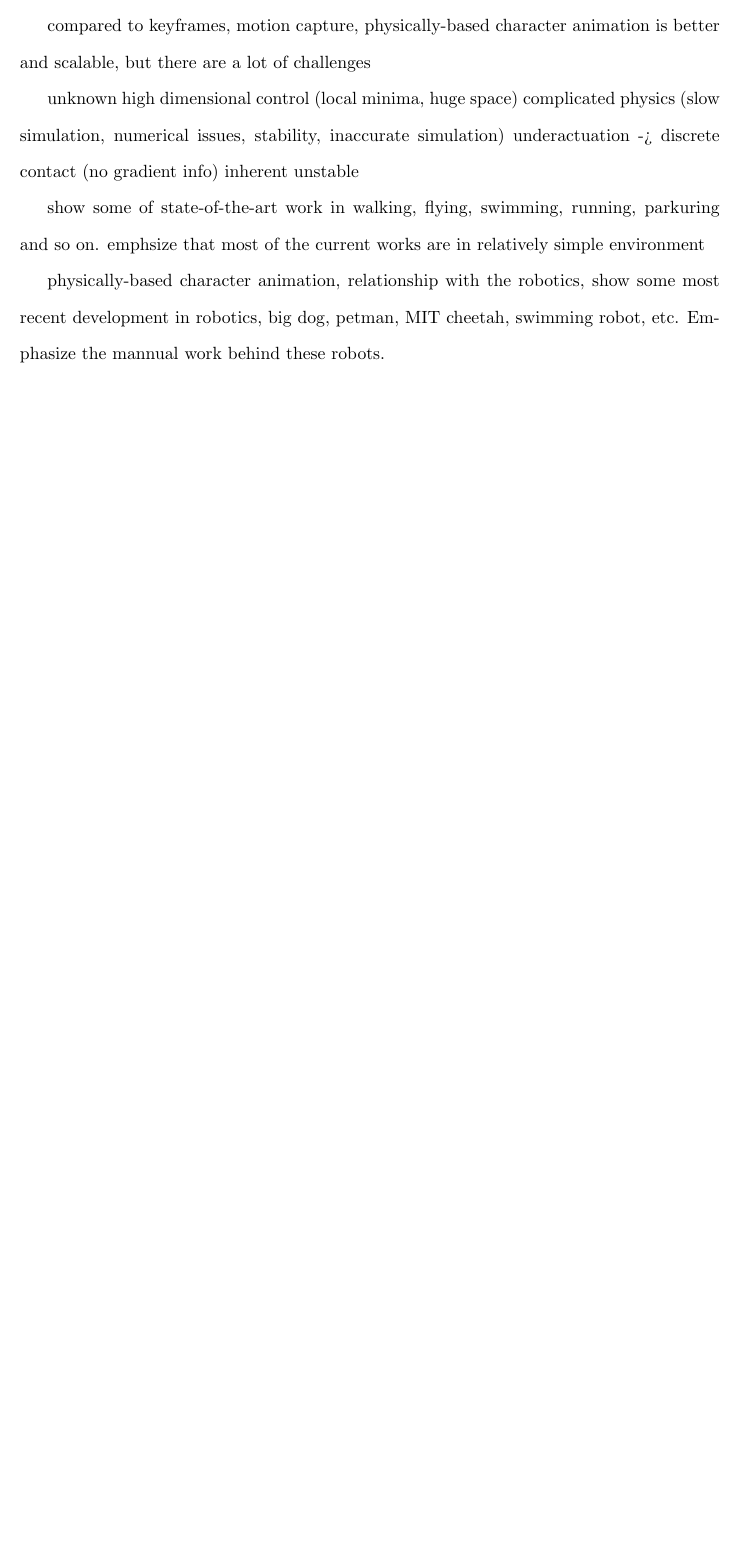
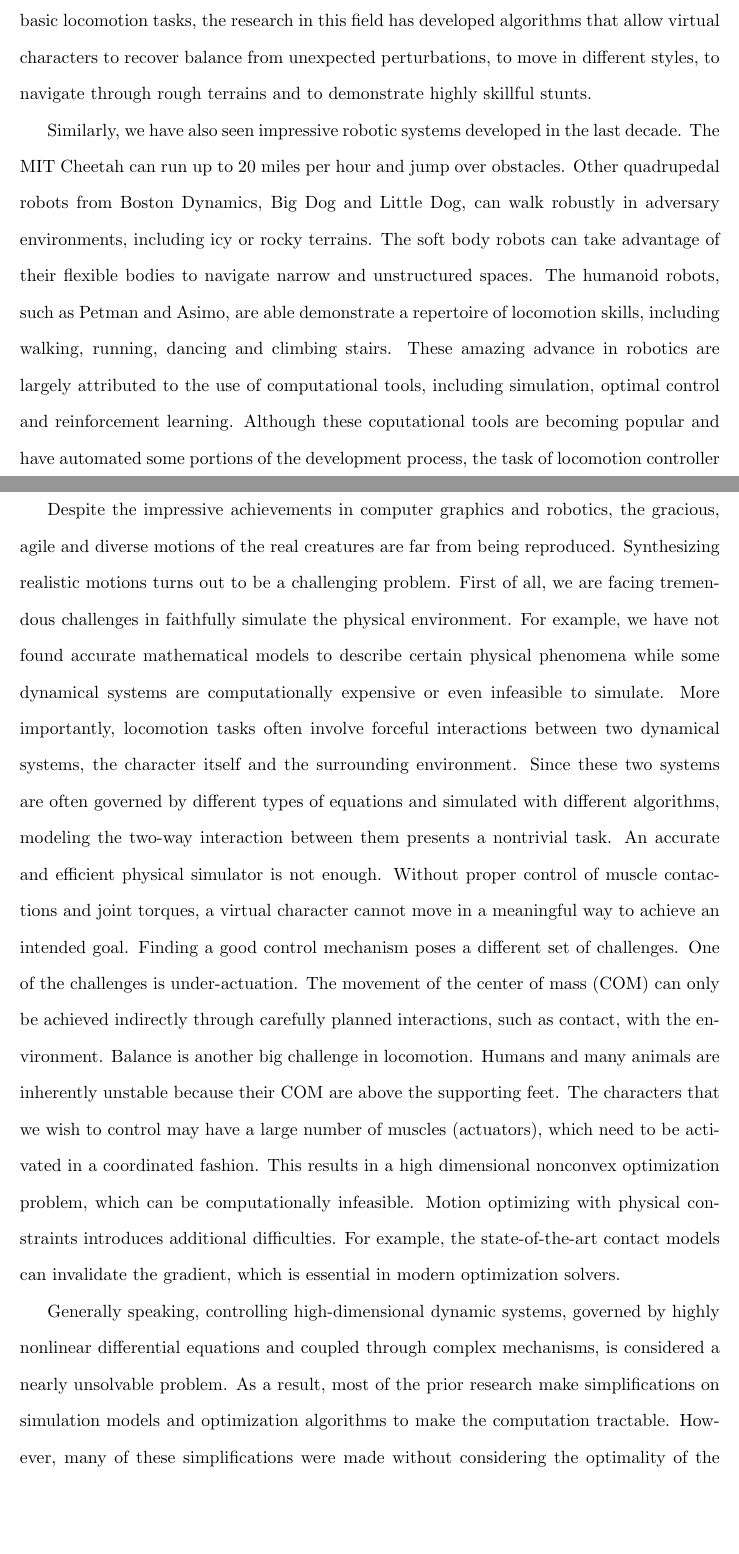
Before and after one commit to jietan/thesis, a LaTeX thesis (avc.tex, which reads avc-intro.tex): part of page 9 of 37 before the commit and two parts of pages 9 and 10 of 38 after it, the two joined at a grey line, cut at the place of the change, the shorter picture padded with empty space. Compiled offline with pdfLaTeX; a missing bibliography style is replaced by a similar one.

Commit message:
add a few paragraph to state-of-the-art section. Expect to finish the first pass of intro tomorrow.

```diff
--- a/avc-intro.tex
+++ b/avc-intro.tex
@@ -6,18 +6,16 @@ Although we often take our locomotion ability for granted because we can perform
 
 \section{State of the Art}
 
-The most popular techniques to synthesize motions in computer graphics are key frames or motion capture. Although both methods have produced impressive character animations and special effects in movies (Toy Story \cite and Avatar \cite{}), they have shortcomings. The key-frame method requires artistic expertise and laborious manual tuning. As a result, generating animations is a time-consuming and tedious task. For example, an 100-minute animated feature film produced by Pixar typically takes more than five years of development. On the other hand, the motion capture not only requires expensive equipment and tedious postprocessing, it is difficult to reuse the recorded data in other situations.
+In computer graphics, the most popular techniques to synthesize motions are key frames or motion capture. Although both methods have produced realistic character animations and special effects in movies (Toy Story \cite and Avatar \cite{}), they are not scalable and generalizable ways to synthesize motions. The key-frame method requires artistic expertise and laborious manual tuning. As a result, generating animations is a time-consuming and tedious task. For example, an 100-minute animated feature film produced by Pixar typically takes more than five years of development. On the other hand, the motion capture not only requires expensive equipment and tedious postprocessing, it is difficult to reuse the recorded data in other situations. A more principled way to synthesize motions of humans and animals is to computationally mimic the natural process that have shaped our motions. Our motions are shaped through millions of year of evolution in a world that obey physical laws. The paradigm of physically-based character animation first builds physical simulation and then optimize the motions of the character in the physically-simulated environment. Using this paradigm, many natural motions, including walking \cite{}, running \cite{}, flying \cite{} and swimming \cite{} emerge automatically from the optimization solution. In addition to these basic locomotion tasks, the research in this field has developed algorithms that allow virtual characters to recover balance from unexpected perturbations, to move in different styles, to navigate through rough terrains and to demonstrate highly skillful stunts.
 
-A more principled way to synthesize motions of humans and animals is to computationally mimic the natural process  have shaped our motions. Our motions are shaped through millions of year of evolution in a world that obey physical laws. The paradigm of physically-based character animation first builds physical simulation and then optimize the motions of the character in the physically-simulated environment. Using this paradigm, many natural motions, including walking \cite{}, running \cite{}, flying \cite{} and swimming \cite{} emerge automatically from the optimization solution.
+Similarly, we have also seen impressive robotic systems developed in the last decade. The MIT Cheetah can run up to 20 miles per hour and jump over obstacles. Other quadrupedal robots from Boston Dynamics, Big Dog and Little Dog, can walk robustly in adversary environments, including icy or rocky terrains. The soft body robots can take advantage of their flexible bodies to navigate narrow and unstructured spaces. The humanoid robots, such as Petman and Asimo, are able demonstrate a repertoire of locomotion skills, including walking, running, dancing and climbing stairs. These amazing advance in robotics are largely attributed to the use of computational tools, including simulation, optimal control and reinforcement learning. Although these coputational tools are becoming popular and have automated some portions of the development process, the task of locomotion controller design are still limited to experts and relies on tedius manual tuning.
 
-compared to keyframes, motion capture, physically-based character animation is better and scalable, but there are a lot of challenges
+Despite the impressive achievements in computer graphics and robotics, the gracious, agile and diverse motions of the real creatures are far from being reproduced. Synthesizing realistic motions turns out to be a challenging problem. First of all, we are facing tremendous challenges in faithfully simulate the physical environment. For example, we have not found accurate mathematical models to describe certain physical phenomena while some dynamical systems are computationally expensive or even infeasible to simulate. More importantly, locomotion tasks often involve forceful interactions between two dynamical systems, the character itself and the surrounding environment. Since these two systems are often governed by different types of equations and simulated with different algorithms, modeling the two-way interaction between them presents a nontrivial task. An accurate and efficient physical simulator is not enough. Without proper control of muscle contactions and joint torques, a virtual character cannot move in a meaningful way to achieve an intended goal. Finding a good control mechanism poses a different set of challenges. One of the challenges is under-actuation. The movement of the center of mass (COM) can only be achieved indirectly through carefully planned interactions, such as contact, with the environment. Balance is another big challenge in locomotion. Humans and many animals are inherently unstable because their COM are above the supporting feet. The characters that we wish to control may have a large number of muscles (actuators), which need to be activated in a coordinated fashion. This results in a high dimensional nonconvex optimization problem, which can be computationally infeasible. Motion optimizing with physical constraints introduces additional difficulties. For example, the state-of-the-art contact models can invalidate the gradient, which is essential in modern optimization solvers.
+
+Generally speaking, controlling high-dimensional dynamic systems, governed by highly nonlinear differential equations and coupled through complex mechanisms, is considered a nearly unsolvable problem. As a result, most of the prior research make simplifications on simulation models and optimization algorithms to make the computation tractable. However, many of these simplifications were made without considering the optimality of the control problems. In this thesis, we will investigate some of these simplifications and develop novel algorithms for those components that should not be simplified.
 
 
-unknown high dimensional control (local minima, huge space)
-complicated physics (slow simulation, numerical issues, stability, inaccurate simulation)
-underactuation -> discrete contact (no gradient info)
-inherent unstable
+\section{Thesis Overview}
 
-show some of state-of-the-art work in walking, flying, swimming, running, parkuring and so on. emphsize that most of the current works are in relatively simple environment
+All locomotion tasks presented in this thesis involve complex physical environments. Instead of simplifying the physical model or the optimization as in prior works, we develop new algorithms to improve both components.
 
-physically-based character animation, relationship with the robotics, show some most recent development in robotics, big dog, petman, MIT cheetah, swimming robot, etc. Emphasize the mannual work behind these robots.
```
Also changed, not shown: avc-intro.tex (10 more changed lines).
